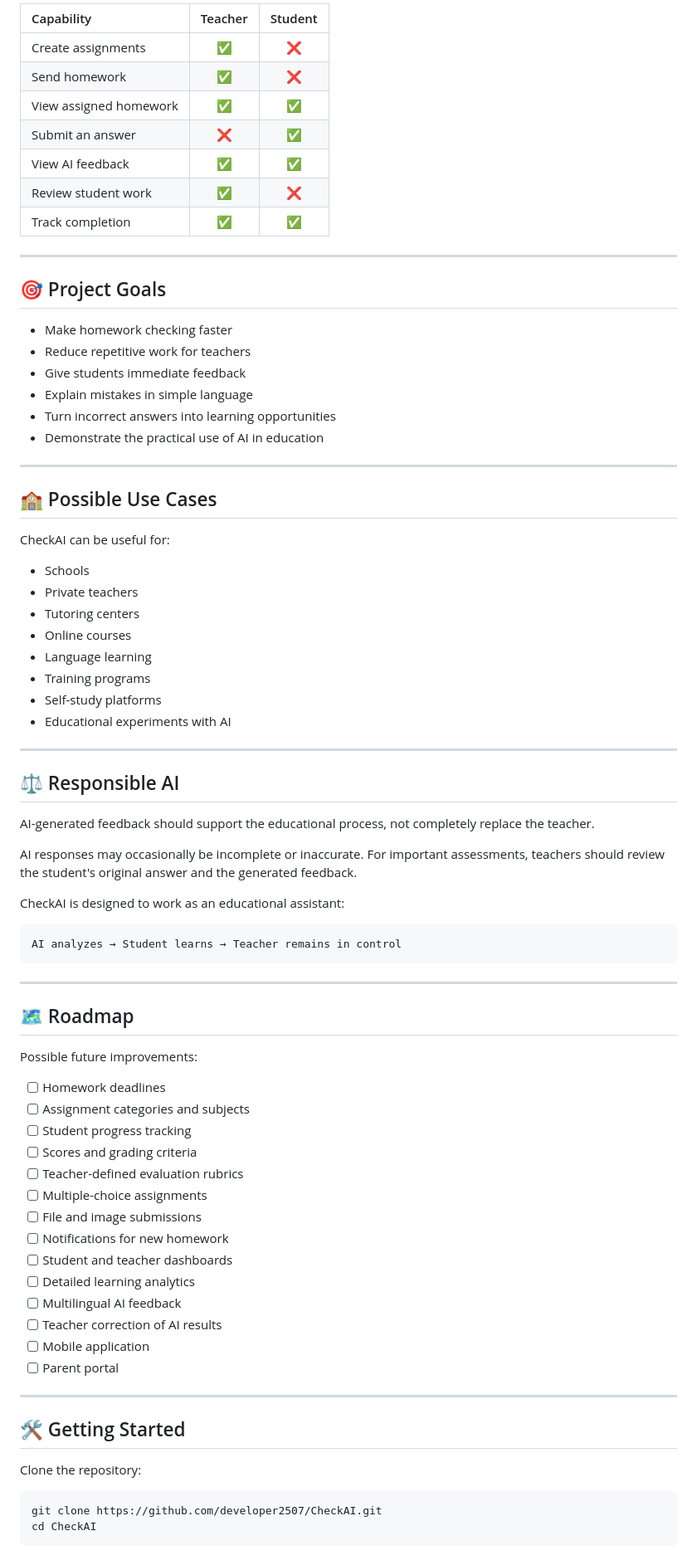
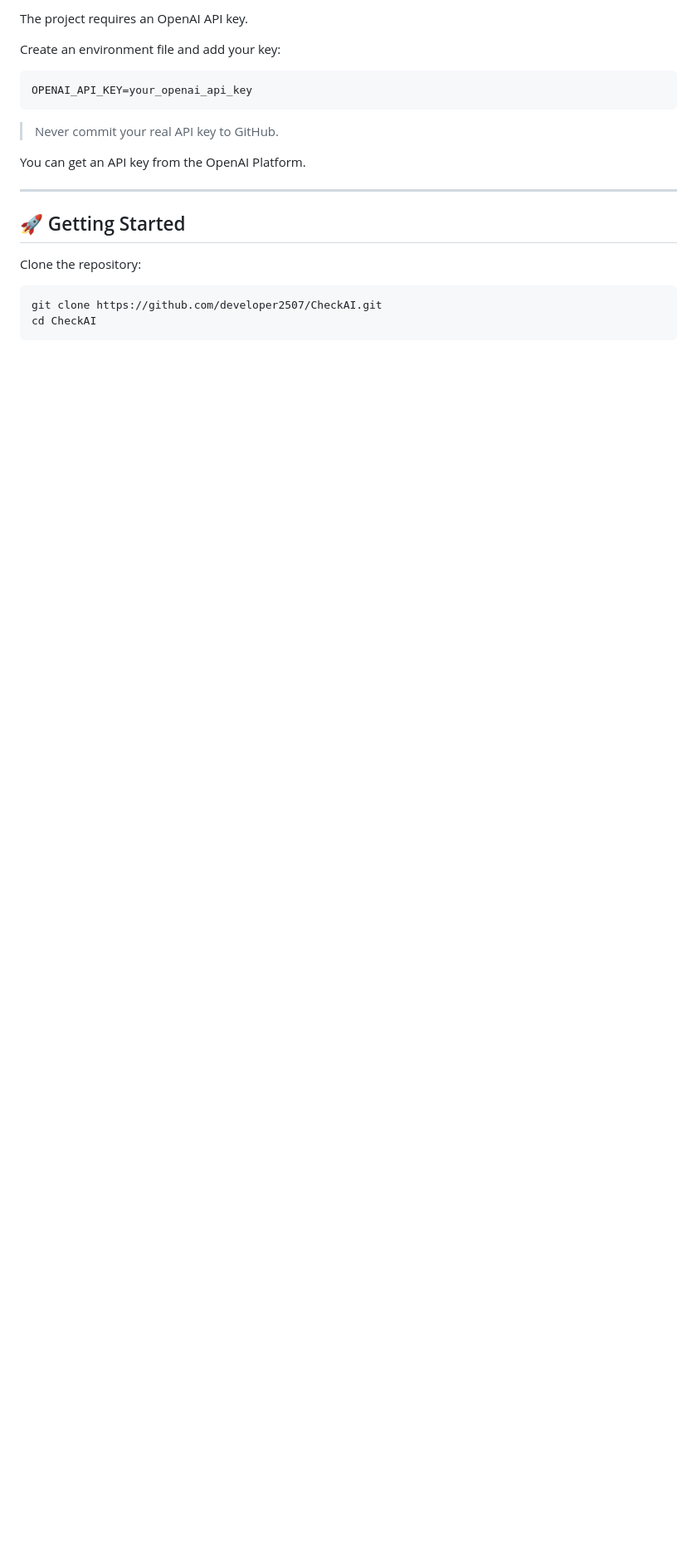
Before and after one commit to developer2507/CheckAI, a Markdown page: README.md, the part around one of its changes. Shown at 83% size. GitHub-like rendering; blank space fills up the shorter version.

````diff
--- a/README.md
+++ b/README.md
@@ -161,78 +92,19 @@ CheckAI provides:
 
-| Capability | Teacher | Student |
-|:---|:---:|:---:|
-| Create assignments | ✅ | ❌ |
-| Send homework | ✅ | ❌ |
-| View assigned homework | ✅ | ✅ |
-| Submit an answer | ❌ | ✅ |
-| View AI feedback | ✅ | ✅ |
-| Review student work | ✅ | ❌ |
-| Track completion | ✅ | ✅ |
+The project requires an OpenAI API key.
+
+Create an environment file and add your key:
+
+```env
+OPENAI_API_KEY=your_openai_api_key
+```
+
+> Never commit your real API key to GitHub.
+
+You can get an API key from the OpenAI Platform.
 
 ---
 
-## 🎯 Project Goals
-
-- Make homework checking faster
-- Reduce repetitive work for teachers
-- Give students immediate feedback
-- Explain mistakes in simple language
-- Turn incorrect answers into learning opportunities
-- Demonstrate the practical use of AI in education
-
----
-
-## 🏫 Possible Use Cases
-
-CheckAI can be useful for:
-
-- Schools
-- Private teachers
-- Tutoring centers
-- Online courses
-- Language learning
-- Training programs
-- Self-study platforms
-- Educational experiments with AI
-
----
-
-## ⚖️ Responsible AI
-
-AI-generated feedback should support the educational process, not completely replace the teacher.
-
-AI responses may occasionally be incomplete or inaccurate. For important assessments, teachers should review the student's original answer and the generated feedback.
-
-CheckAI is designed to work as an educational assistant:
-
-```text
-AI analyzes → Student learns → Teacher remains in control
-```
-
----
-
-## 🗺️ Roadmap
-
-Possible future improvements:
-
-- [ ] Homework deadlines
-- [ ] Assignment categories and subjects
-- [ ] Student progress tracking
-- [ ] Scores and grading criteria
-- [ ] Teacher-defined evaluation rubrics
-- [ ] Multiple-choice assignments
-- [ ] File and image submissions
-- [ ] Notifications for new homework
-- [ ] Student and teacher dashboards
-- [ ] Detailed learning analytics
-- [ ] Multilingual AI feedback
-- [ ] Teacher correction of AI results
-- [ ] Mobile application
-- [ ] Parent portal
-
----
-
-## 🛠️ Getting Started
+## 🚀 Getting Started
 
 Clone the repository:
 
````
Also changed, not shown: other parts of README.md (+47 -144 lines).
